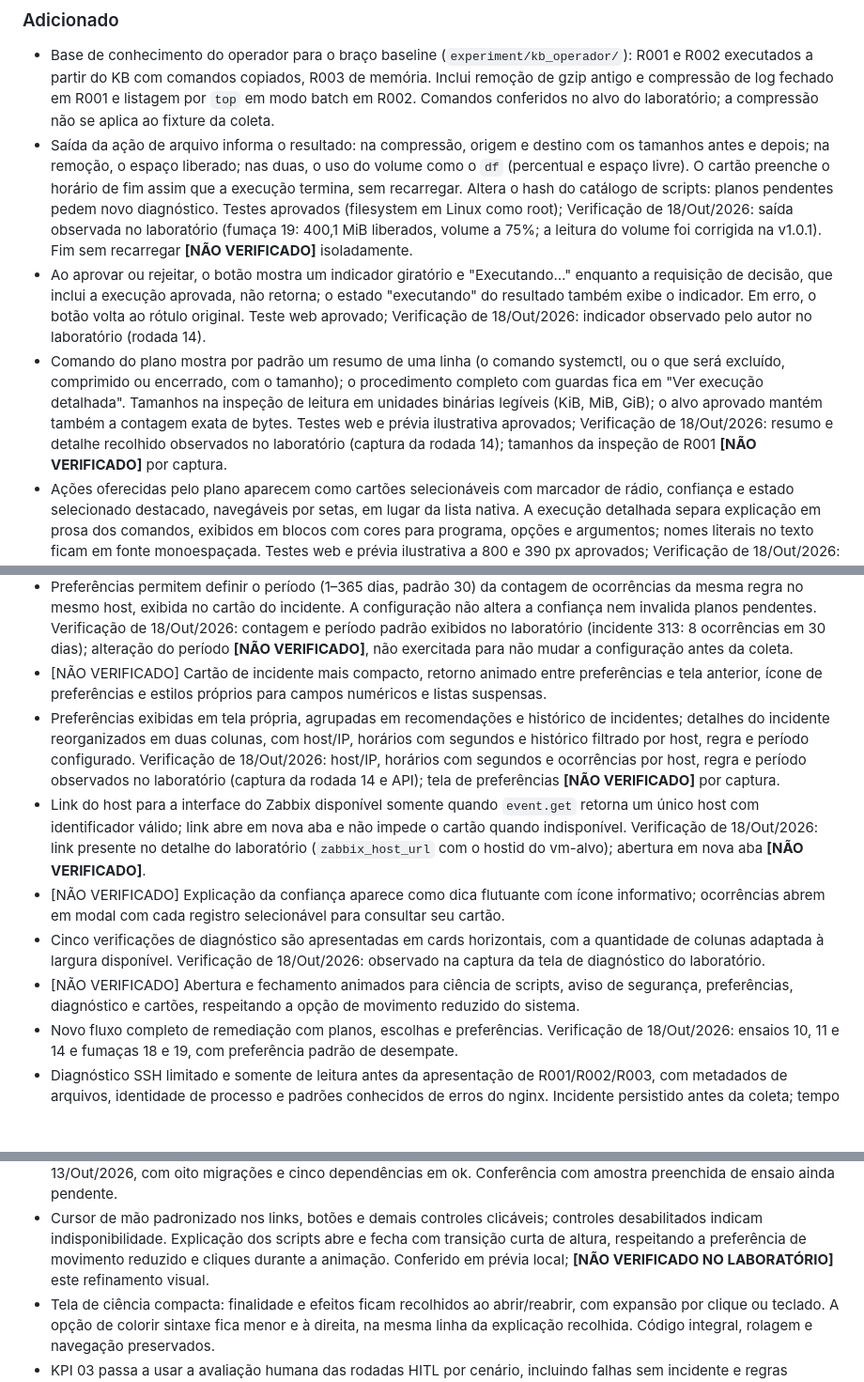
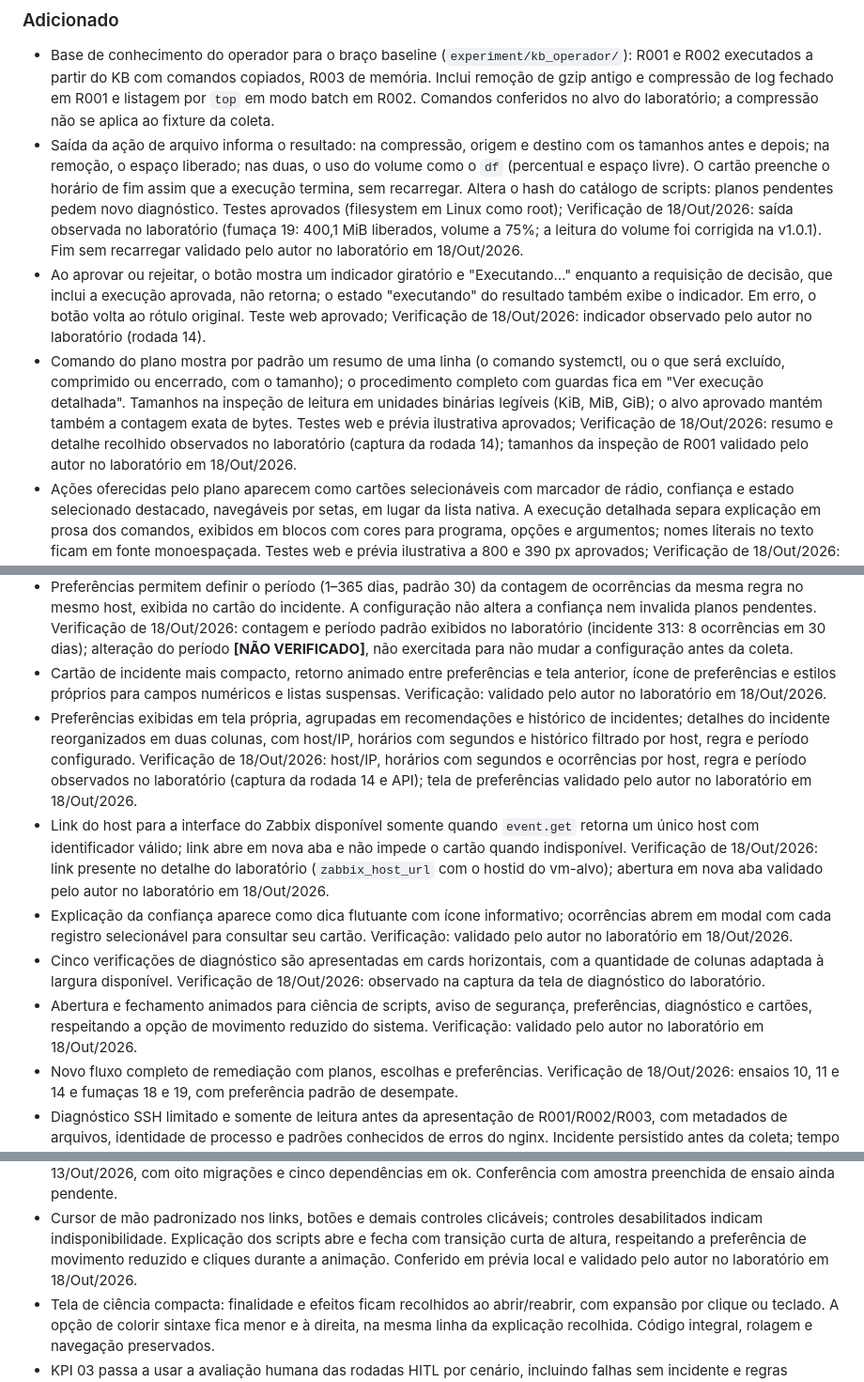
Before and after one commit to cfrans/polaris-dss, a Markdown page: CHANGELOG.md, 3 parts joined by grey strips. Shown at 94% size. GitHub-like rendering; blank space fills up the shorter version.

Commit message:
docs(changelog): registra a validação visual feita pelo autor

```diff
--- a/CHANGELOG.md
+++ b/CHANGELOG.md
@@ -38,7 +38,7 @@ ensaios e mantêm a marca onde o comportamento específico não foi observado no
   antes e depois; na remoção, o espaço liberado; nas duas, o uso do volume como o `df` (percentual
   e espaço livre). O cartão preenche o horário de fim assim que a execução termina, sem recarregar.
   Altera o hash do catálogo de scripts: planos pendentes pedem novo diagnóstico. Testes aprovados
-  (filesystem em Linux como root); Verificação de 18/Out/2026: saída observada no laboratório (fumaça 19: 400,1 MiB liberados, volume a 75%; a leitura do volume foi corrigida na v1.0.1). Fim sem recarregar **[NÃO VERIFICADO]** isoladamente.
+  (filesystem em Linux como root); Verificação de 18/Out/2026: saída observada no laboratório (fumaça 19: 400,1 MiB liberados, volume a 75%; a leitura do volume foi corrigida na v1.0.1). Fim sem recarregar validado pelo autor no laboratório em 18/Out/2026.
 - Ao aprovar ou rejeitar, o botão mostra um indicador giratório e "Executando…" enquanto a
   requisição de decisão, que inclui a execução aprovada, não retorna; o estado "executando" do
   resultado também exibe o indicador. Em erro, o botão volta ao rótulo original. Teste web
@@ -47,7 +47,7 @@ ensaios e mantêm a marca onde o comportamento específico não foi observado no
   excluído, comprimido ou encerrado, com o tamanho); o procedimento completo com guardas fica em
   "Ver execução detalhada". Tamanhos na inspeção de leitura em unidades binárias legíveis (KiB,
   MiB, GiB); o alvo aprovado mantém também a contagem exata de bytes. Testes web e prévia
-  ilustrativa aprovados; Verificação de 18/Out/2026: resumo e detalhe recolhido observados no laboratório (captura da rodada 14); tamanhos da inspeção de R001 **[NÃO VERIFICADO]** por captura.
+  ilustrativa aprovados; Verificação de 18/Out/2026: resumo e detalhe recolhido observados no laboratório (captura da rodada 14); tamanhos da inspeção de R001 validado pelo autor no laboratório em 18/Out/2026.
 - Ações oferecidas pelo plano aparecem como cartões selecionáveis com marcador de rádio,
   confiança e estado selecionado destacado, navegáveis por setas, em lugar da lista nativa.
   A execução detalhada separa explicação em prosa dos comandos, exibidos em blocos com cores
@@ -75,19 +75,19 @@ ensaios e mantêm a marca onde o comportamento específico não foi observado no
 - Preferências permitem definir o período (1–365 dias, padrão 30) da contagem de ocorrências da
   mesma regra no mesmo host, exibida no cartão do incidente. A configuração não altera a confiança
   nem invalida planos pendentes. Verificação de 18/Out/2026: contagem e período padrão exibidos no laboratório (incidente 313: 8 ocorrências em 30 dias); alteração do período **[NÃO VERIFICADO]**, não exercitada para não mudar a configuração antes da coleta.
-- [NÃO VERIFICADO] Cartão de incidente mais compacto, retorno animado entre preferências e tela anterior,
-  ícone de preferências e estilos próprios para campos numéricos e listas suspensas.
+- Cartão de incidente mais compacto, retorno animado entre preferências e tela anterior,
+  ícone de preferências e estilos próprios para campos numéricos e listas suspensas. Verificação: validado pelo autor no laboratório em 18/Out/2026.
 - Preferências exibidas em tela própria, agrupadas em recomendações e histórico de incidentes;
   detalhes do incidente reorganizados em duas colunas, com host/IP, horários com segundos e histórico
-  filtrado por host, regra e período configurado. Verificação de 18/Out/2026: host/IP, horários com segundos e ocorrências por host, regra e período observados no laboratório (captura da rodada 14 e API); tela de preferências **[NÃO VERIFICADO]** por captura.
+  filtrado por host, regra e período configurado. Verificação de 18/Out/2026: host/IP, horários com segundos e ocorrências por host, regra e período observados no laboratório (captura da rodada 14 e API); tela de preferências validado pelo autor no laboratório em 18/Out/2026.
 - Link do host para a interface do Zabbix disponível somente quando `event.get` retorna
-  um único host com identificador válido; link abre em nova aba e não impede o cartão quando indisponível. Verificação de 18/Out/2026: link presente no detalhe do laboratório (`zabbix_host_url` com o hostid do vm-alvo); abertura em nova aba **[NÃO VERIFICADO]**.
-- [NÃO VERIFICADO] Explicação da confiança aparece como dica flutuante com ícone informativo; ocorrências
-  abrem em modal com cada registro selecionável para consultar seu cartão.
+  um único host com identificador válido; link abre em nova aba e não impede o cartão quando indisponível. Verificação de 18/Out/2026: link presente no detalhe do laboratório (`zabbix_host_url` com o hostid do vm-alvo); abertura em nova aba validado pelo autor no laboratório em 18/Out/2026.
+- Explicação da confiança aparece como dica flutuante com ícone informativo; ocorrências
+  abrem em modal com cada registro selecionável para consultar seu cartão. Verificação: validado pelo autor no laboratório em 18/Out/2026.
 - Cinco verificações de diagnóstico são apresentadas em cards horizontais, com a
   quantidade de colunas adaptada à largura disponível. Verificação de 18/Out/2026: observado na captura da tela de diagnóstico do laboratório.
-- [NÃO VERIFICADO] Abertura e fechamento animados para ciência de scripts, aviso de segurança, preferências,
-  diagnóstico e cartões, respeitando a opção de movimento reduzido do sistema.
+- Abertura e fechamento animados para ciência de scripts, aviso de segurança, preferências,
+  diagnóstico e cartões, respeitando a opção de movimento reduzido do sistema. Verificação: validado pelo autor no laboratório em 18/Out/2026.
 - Novo fluxo completo de remediação com planos, escolhas e
   preferências. Verificação de 18/Out/2026: ensaios 10, 11 e 14 e fumaças 18 e 19, com preferência padrão de desempate.
 - Diagnóstico SSH limitado e somente de leitura antes da apresentação de R001/R002/R003,
@@ -248,7 +248,7 @@ ensaios e mantêm a marca onde o comportamento específico não foi observado no
 - Cursor de mão padronizado nos links, botões e demais controles clicáveis; controles
   desabilitados indicam indisponibilidade. Explicação dos scripts abre e fecha com transição
   curta de altura, respeitando a preferência de movimento reduzido e cliques durante a animação.
-  Conferido em prévia local; **[NÃO VERIFICADO NO LABORATÓRIO]** este refinamento visual.
+  Conferido em prévia local e validado pelo autor no laboratório em 18/Out/2026.
 - Tela de ciência compacta: finalidade e efeitos ficam recolhidos ao abrir/reabrir,
   com expansão por clique ou teclado. A opção de colorir sintaxe fica menor e à direita,
   na mesma linha da explicação recolhida. Código integral, rolagem e navegação preservados.
```
Also changed, not shown: other parts of CHANGELOG.md (+1 -1 lines).
